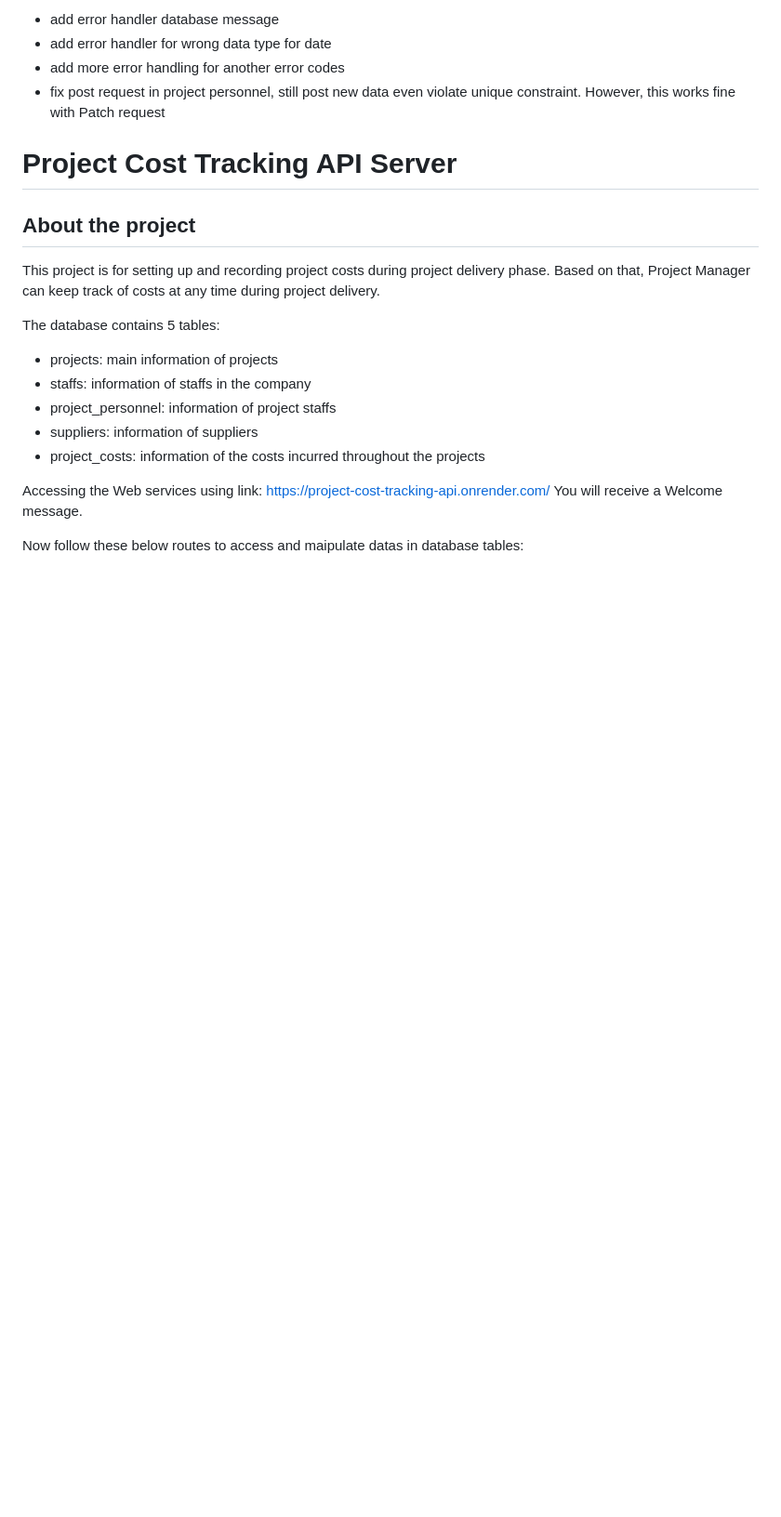
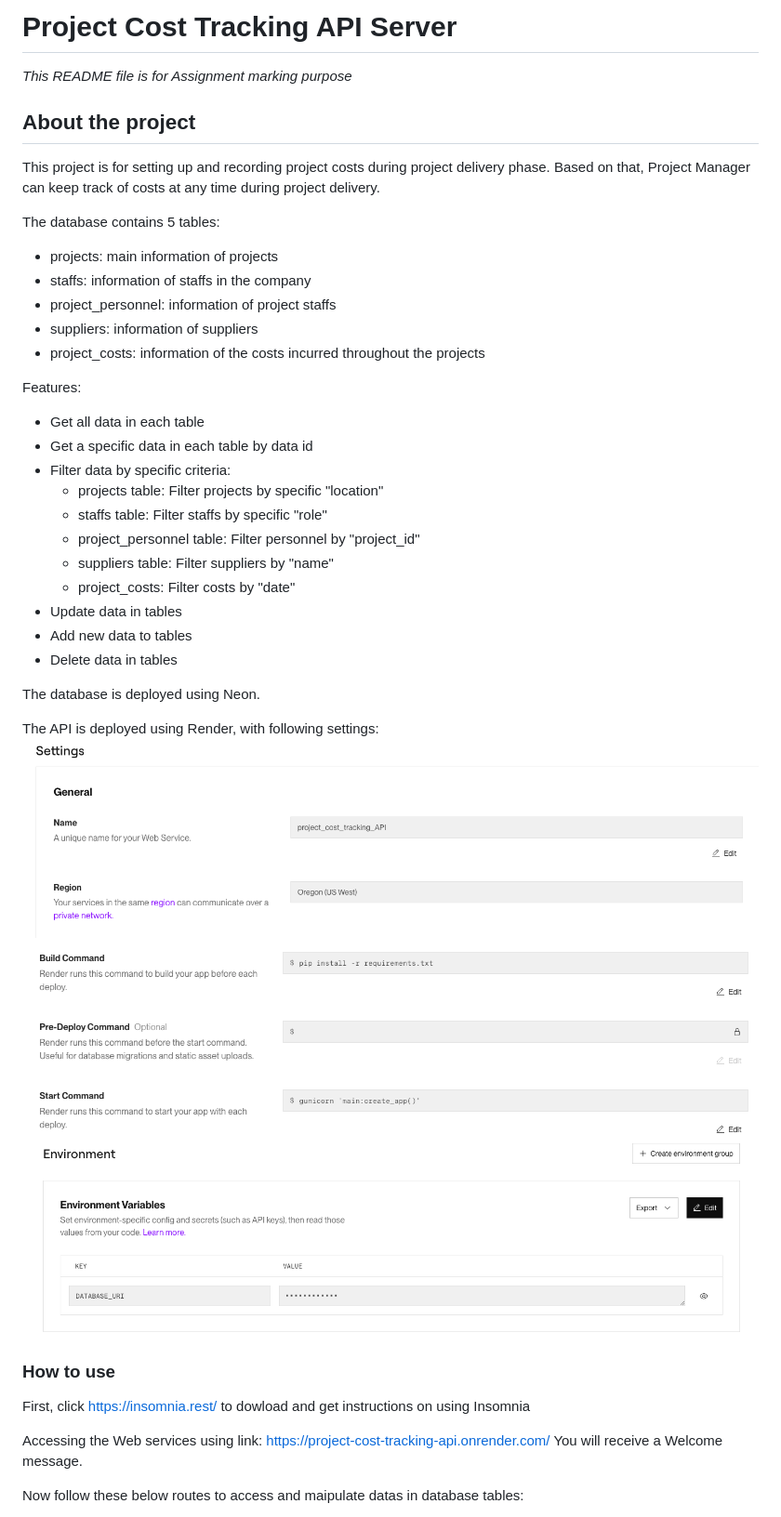
Before and after one commit to phuongle1911/project_cost_tracking_API, a Markdown page: README.md, the part around one of its changes. Shown at 93% size. Rendered like a GitHub page; pictures changed too: images/render1.png (added), images/render2.png (added), images/render3.png (added); blank space fills up the shorter version.

Commit message:
docs: Add more instructions for using API in README file

```diff
--- a/README.md
+++ b/README.md
@@ -1,9 +1,6 @@
-- add error handler database message
-- add error handler for wrong data type for date
-- add more error handling for another error codes
-- fix post request in project personnel, still post new data even violate unique constraint. However, this works fine with Patch request
+# Project Cost Tracking API Server
 
-# Project Cost Tracking API Server
+*This README file is for Assignment marking purpose*
 
 ## About the project
 This project is for setting up and recording project costs during project delivery phase. Based on that, Project Manager can keep track of costs at any time during project delivery.
@@ -15,6 +12,30 @@ The database contains 5 tables:
 - suppliers: information of suppliers
 - project_costs: information of the costs incurred throughout the projects
 
+Features:
+- Get all data in each table
+- Get a specific data in each table by data id
+- Filter data by specific criteria:
+  - projects table: Filter projects by specific "location"
+  - staffs table: Filter staffs by specific "role"
+  - project_personnel table: Filter personnel by "project_id"
+  - suppliers table: Filter suppliers by "name"
+  - project_costs: Filter costs by "date"
+- Update data in tables
+- Add new data to tables
+- Delete data in tables
+
+The database is deployed using Neon.
+
+The API is deployed using Render, with following settings:
+![alt text](images/render1.png)
+![alt text](images/render2.png)
+![alt text](images/render3.png)
+
+### How to use
+
+First, click https://insomnia.rest/ to dowload and get instructions on using Insomnia
+
 Accessing the Web services using link: https://project-cost-tracking-api.onrender.com/
 You will receive a Welcome message.
 
```
Also changed, not shown: other parts of README.md (+44 -1 lines), 1 other file.
